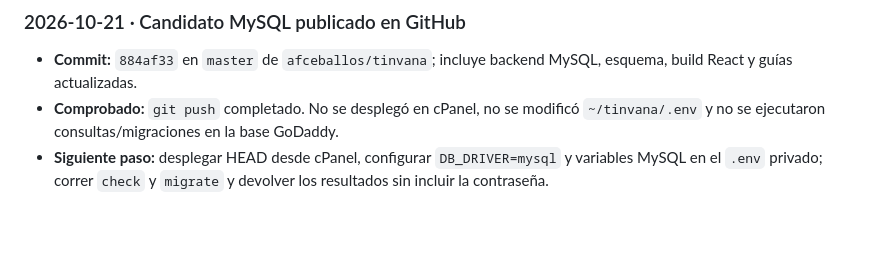
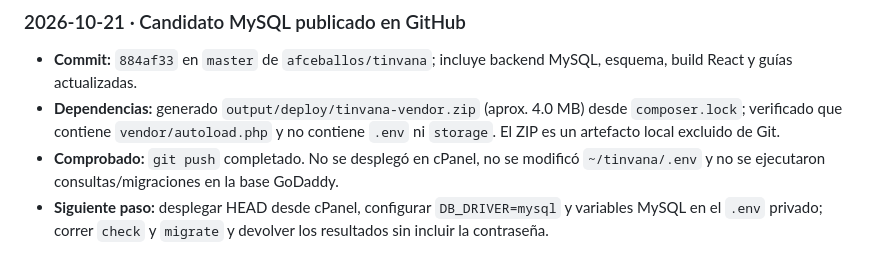
Before and after one commit to afceballos/tinvana, a Markdown page: docs/CONTEXTO-PROYECTO.md, the part around the change. Drawn GitHub-style; blank space fills up the shorter version.

Commit message:
Record prepared cPanel vendor bundle

```diff
--- a/docs/CONTEXTO-PROYECTO.md
+++ b/docs/CONTEXTO-PROYECTO.md
@@ -415,6 +415,7 @@ Hitos anteriores agrupados por funcionalidad; no se asignan fechas precisas que
 ### 2026-10-21 · Candidato MySQL publicado en GitHub
 
 - **Commit:** `884af33` en `master` de `afceballos/tinvana`; incluye backend MySQL, esquema, build React y guías actualizadas.
+- **Dependencias:** generado `output/deploy/tinvana-vendor.zip` (aprox. 4.0 MB) desde `composer.lock`; verificado que contiene `vendor/autoload.php` y no contiene `.env` ni `storage`. El ZIP es un artefacto local excluido de Git.
 - **Comprobado:** `git push` completado. No se desplegó en cPanel, no se modificó `~/tinvana/.env` y no se ejecutaron consultas/migraciones en la base GoDaddy.
 - **Siguiente paso:** desplegar HEAD desde cPanel, configurar `DB_DRIVER=mysql` y variables MySQL en el `.env` privado; correr `check` y `migrate` y devolver los resultados sin incluir la contraseña.
 ### Plantilla para la próxima actualización
```
